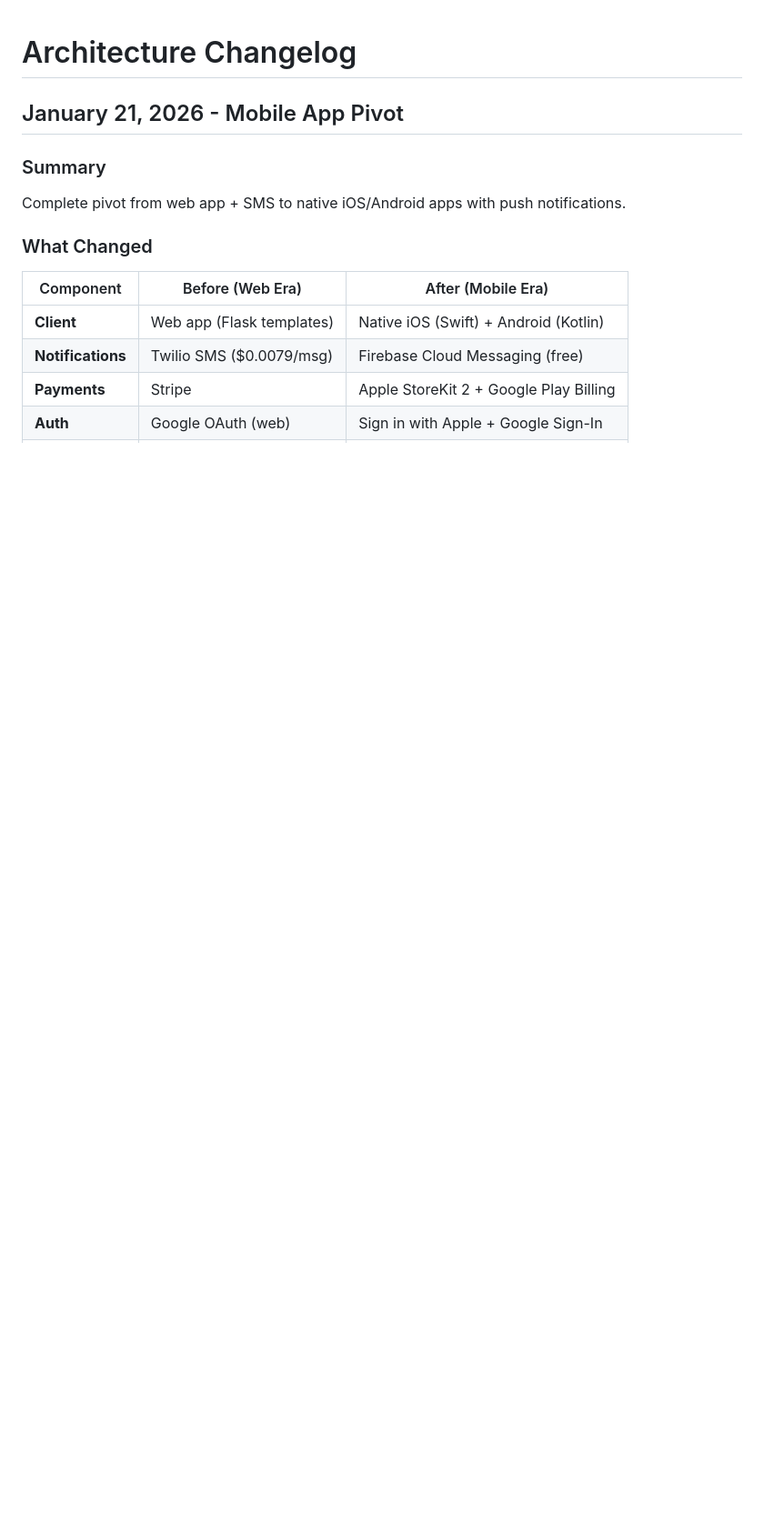
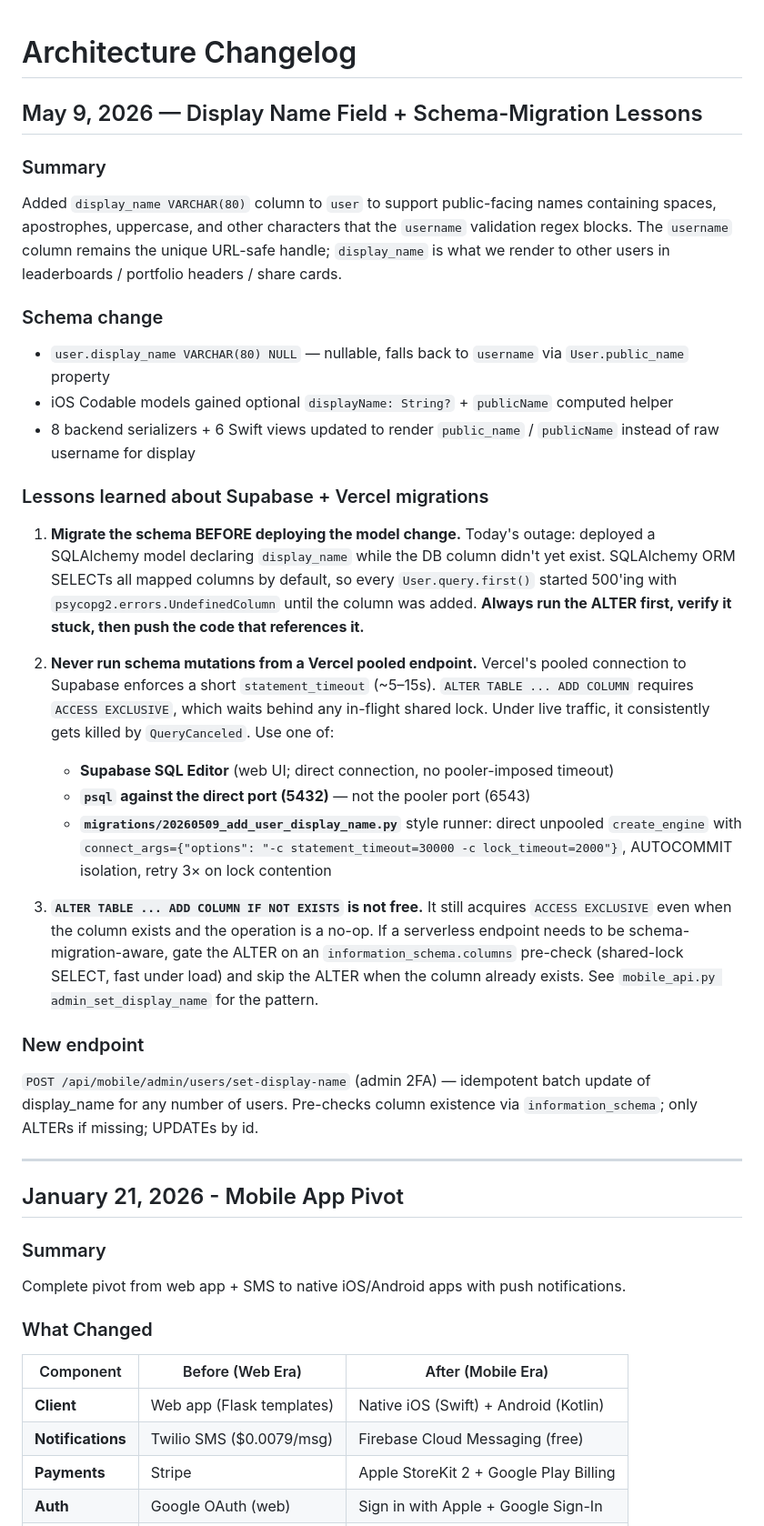
Before and after one commit to FamilyApps/ApesTogether, a Markdown page: ARCHITECTURE_CHANGELOG.md, the part around the change. Shown at 91% size. Drawn GitHub-style; blank space fills up the shorter version.

Commit message:
Document May 9 display_name migration + Supabase/Vercel schema-migration lessons

```diff
--- a/ARCHITECTURE_CHANGELOG.md
+++ b/ARCHITECTURE_CHANGELOG.md
@@ -1,4 +1,30 @@
 # Architecture Changelog
+
+## May 9, 2026 — Display Name Field + Schema-Migration Lessons
+
+### Summary
+Added `display_name VARCHAR(80)` column to `user` to support public-facing names containing spaces, apostrophes, uppercase, and other characters that the `username` validation regex blocks. The `username` column remains the unique URL-safe handle; `display_name` is what we render to other users in leaderboards / portfolio headers / share cards.
+
+### Schema change
+- `user.display_name VARCHAR(80) NULL` — nullable, falls back to `username` via `User.public_name` property
+- iOS Codable models gained optional `displayName: String?` + `publicName` computed helper
+- 8 backend serializers + 6 Swift views updated to render `public_name` / `publicName` instead of raw username for display
+
+### Lessons learned about Supabase + Vercel migrations
+
+1. **Migrate the schema BEFORE deploying the model change.** Today's outage: deployed a SQLAlchemy model declaring `display_name` while the DB column didn't yet exist. SQLAlchemy ORM SELECTs all mapped columns by default, so every `User.query.first()` started 500'ing with `psycopg2.errors.UndefinedColumn` until the column was added. **Always run the ALTER first, verify it stuck, then push the code that references it.**
+
+2. **Never run schema mutations from a Vercel pooled endpoint.** Vercel's pooled connection to Supabase enforces a short `statement_timeout` (~5–15s). `ALTER TABLE ... ADD COLUMN` requires `ACCESS EXCLUSIVE`, which waits behind any in-flight shared lock. Under live traffic, it consistently gets killed by `QueryCanceled`. Use one of:
+   - **Supabase SQL Editor** (web UI; direct connection, no pooler-imposed timeout)
+   - **`psql` against the direct port (5432)** — not the pooler port (6543)
+   - **`migrations/20260509_add_user_display_name.py`** style runner: direct unpooled `create_engine` with `connect_args={"options": "-c statement_timeout=30000 -c lock_timeout=2000"}`, AUTOCOMMIT isolation, retry 3× on lock contention
+
+3. **`ALTER TABLE ... ADD COLUMN IF NOT EXISTS` is not free.** It still acquires `ACCESS EXCLUSIVE` even when the column exists and the operation is a no-op. If a serverless endpoint needs to be schema-migration-aware, gate the ALTER on an `information_schema.columns` pre-check (shared-lock SELECT, fast under load) and skip the ALTER when the column already exists. See `mobile_api.py admin_set_display_name` for the pattern.
+
+### New endpoint
+`POST /api/mobile/admin/users/set-display-name` (admin 2FA) — idempotent batch update of display_name for any number of users. Pre-checks column existence via `information_schema`; only ALTERs if missing; UPDATEs by id.
+
+---
 
 ## January 21, 2026 - Mobile App Pivot
 
```
